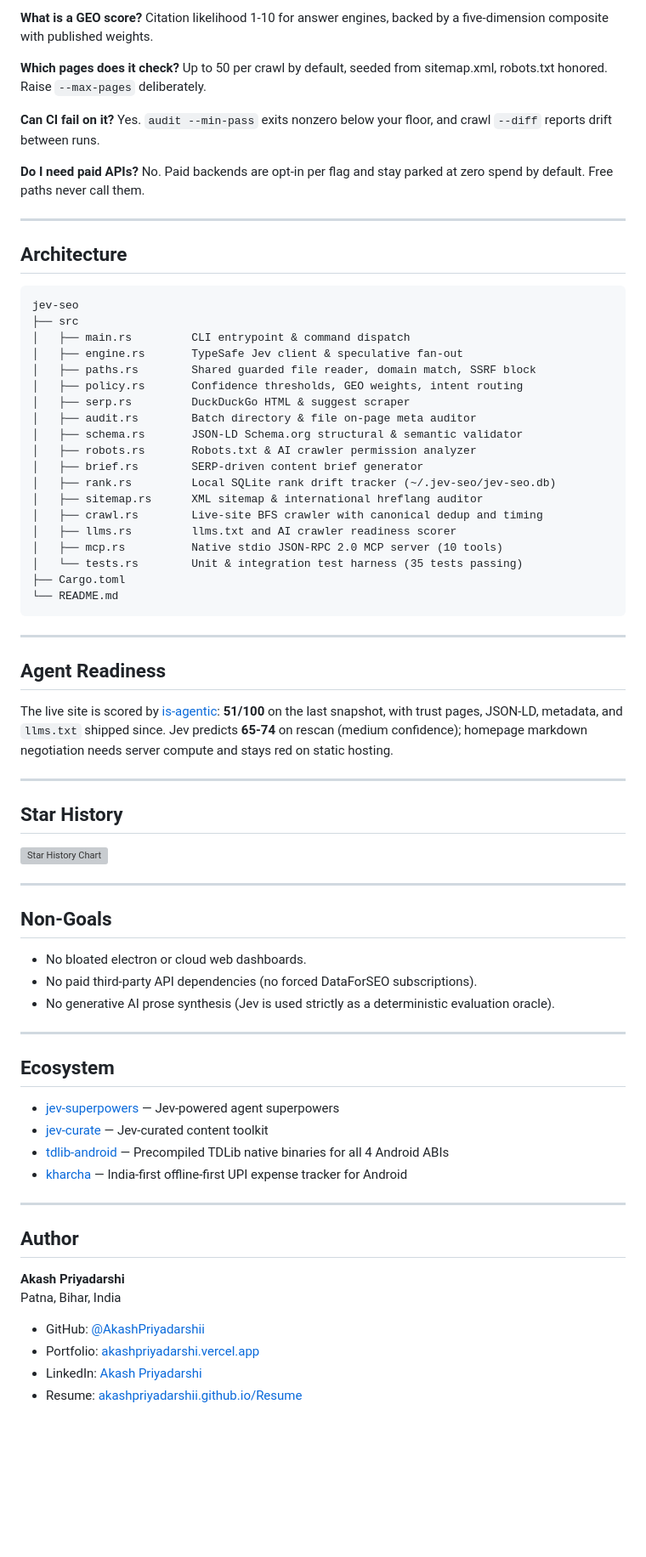
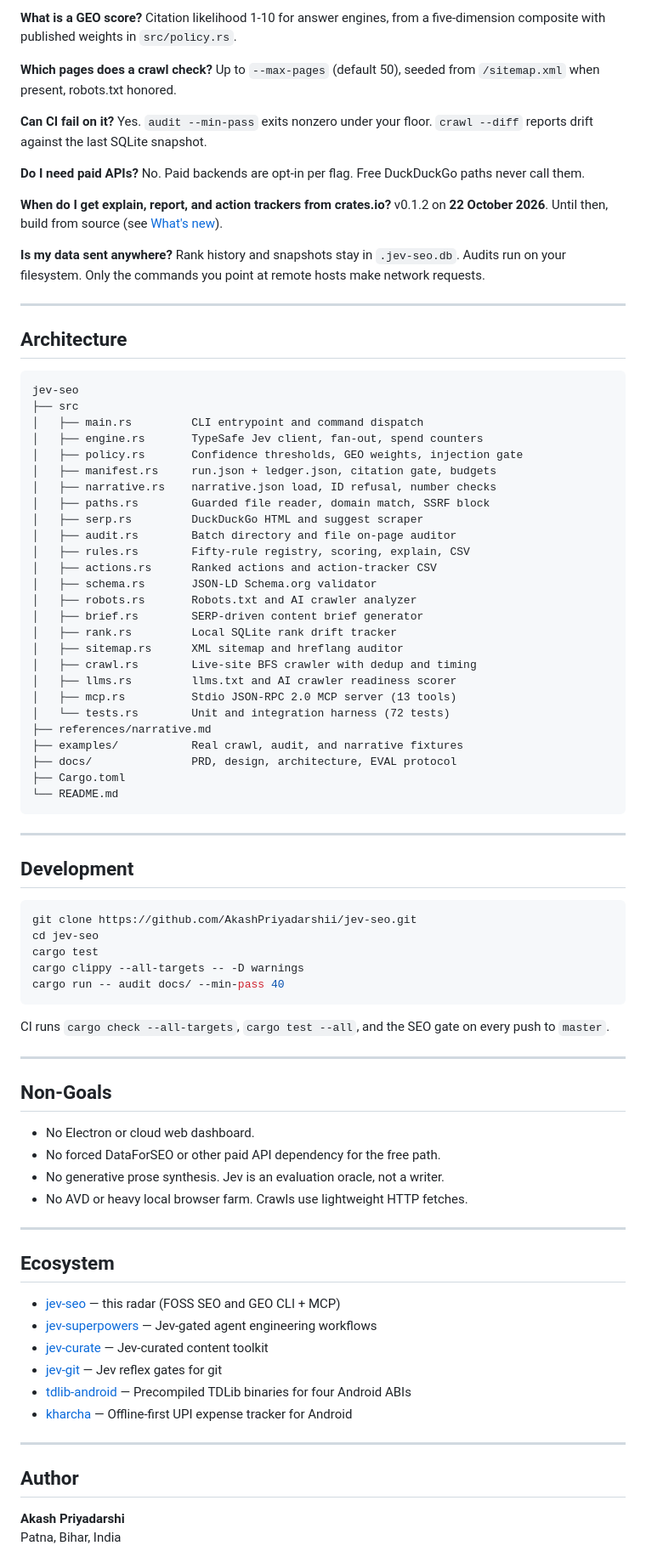
Before and after one commit to AkashPriyadarshii/jev-seo, a Markdown page: README.md, the part around one of its changes. Shown at 85% size. Drawn GitHub-style; blank space fills up the shorter version; grey boxes are pictures that could not be loaded.

````diff
--- a/README.md
+++ b/README.md
@@ -286,11 +403,15 @@ Measured 2026-09-22. Rerun any row; full notes in `docs/EVAL.md`.
 
-**What is a GEO score?** Citation likelihood 1-10 for answer engines, backed by a five-dimension composite with published weights.
+**What is a GEO score?** Citation likelihood 1-10 for answer engines, from a five-dimension composite with published weights in `src/policy.rs`.
 
-**Which pages does it check?** Up to 50 per crawl by default, seeded from sitemap.xml, robots.txt honored. Raise `--max-pages` deliberately.
+**Which pages does a crawl check?** Up to `--max-pages` (default 50), seeded from `/sitemap.xml` when present, robots.txt honored.
 
-**Can CI fail on it?** Yes. `audit --min-pass` exits nonzero below your floor, and crawl `--diff` reports drift between runs.
+**Can CI fail on it?** Yes. `audit --min-pass` exits nonzero under your floor. `crawl --diff` reports drift against the last SQLite snapshot.
 
-**Do I need paid APIs?** No. Paid backends are opt-in per flag and stay parked at zero spend by default. Free paths never call them.
+**Do I need paid APIs?** No. Paid backends are opt-in per flag. Free DuckDuckGo paths never call them.
+
+**When do I get explain, report, and action trackers from crates.io?** v0.1.2 on **22 October 2026**. Until then, build from source (see [What's new](#whats-new)).
+
+**Is my data sent anywhere?** Rank history and snapshots stay in `.jev-seo.db`. Audits run on your filesystem. Only the commands you point at remote hosts make network requests.
 
 ---
 
@@ -299,58 +420,65 @@ Measured 2026-09-22. Rerun any row; full notes in `docs/EVAL.md`.
 ```
 jev-seo
 ├── src
-│   ├── main.rs         CLI entrypoint & command dispatch
-│   ├── engine.rs       TypeSafe Jev client & speculative fan-out
-│   ├── paths.rs        Shared guarded file reader, domain match, SSRF block
-│   ├── policy.rs       Confidence thresholds, GEO weights, intent routing
-│   ├── serp.rs         DuckDuckGo HTML & suggest scraper
-│   ├── audit.rs        Batch directory & file on-page meta auditor
-│   ├── schema.rs       JSON-LD Schema.org structural & semantic validator
-│   ├── robots.rs       Robots.txt & AI crawler permission analyzer
+│   ├── main.rs         CLI entrypoint and command dispatch
+│   ├── engine.rs       TypeSafe Jev client, fan-out, spend counters
+│   ├── policy.rs       Confidence thresholds, GEO weights, injection gate
+│   ├── manifest.rs     run.json + ledger.json, citation gate, budgets
+│   ├── narrative.rs    narrative.json load, ID refusal, number checks
+│   ├── paths.rs        Guarded file reader, domain match, SSRF block
+│   ├── serp.rs         DuckDuckGo HTML and suggest scraper
+│   ├── audit.rs        Batch directory and file on-page auditor
+│   ├── rules.rs        Fifty-rule registry, scoring, explain, CSV
+│   ├── actions.rs      Ranked actions and action-tracker CSV
+│   ├── schema.rs       JSON-LD Schema.org validator
+│   ├── robots.rs       Robots.txt and AI crawler analyzer
 │   ├── brief.rs        SERP-driven content brief generator
-│   ├── rank.rs         Local SQLite rank drift tracker (~/.jev-seo/jev-seo.db)
-│   ├── sitemap.rs      XML sitemap & international hreflang auditor
-│   ├── crawl.rs        Live-site BFS crawler with canonical dedup and timing
+│   ├── rank.rs         Local SQLite rank drift tracker
+│   ├── sitemap.rs      XML sitemap and hreflang auditor
+│   ├── crawl.rs        Live-site BFS crawler with dedup and timing
 │   ├── llms.rs         llms.txt and AI crawler readiness scorer
-│   ├── mcp.rs          Native stdio JSON-RPC 2.0 MCP server (10 tools)
-│   └── tests.rs        Unit & integration test harness (35 tests passing)
+│   ├── mcp.rs          Stdio JSON-RPC 2.0 MCP server (13 tools)
+│   └── tests.rs        Unit and integration harness (72 tests)
+├── references/narrative.md
+├── examples/           Real crawl, audit, and narrative fixtures
+├── docs/               PRD, design, architecture, EVAL protocol
 ├── Cargo.toml
 └── README.md
 ```
----
-
-## Agent Readiness
-
-The live site is scored by [is-agentic](https://is-agentic.com/scan/jevseo.vercel.app): **51/100** on the last snapshot, with trust pages, JSON-LD, metadata, and `llms.txt` shipped since. Jev predicts **65-74** on rescan (medium confidence); homepage markdown negotiation needs server compute and stays red on static hosting.
 
 ---
 
-## Star History
+## Development
 
-<a href="https://www.star-history.com/?repos=akashpriyadarshii%2Fjev-seo&type=date&legend=top-left">
- <picture>
-   <source media="(prefers-color-scheme: dark)" srcset="https://api.star-history.com/chart?repos=akashpriyadarshii/jev-seo&type=date&theme=dark&legend=top-left" />
-   <source media="(prefers-color-scheme: light)" srcset="https://api.star-history.com/chart?repos=akashpriyadarshii/jev-seo&type=date&legend=top-left" />
-   <img alt="Star History Chart" src="https://api.star-history.com/chart?repos=akashpriyadarshii/jev-seo&type=date&legend=top-left" />
- </picture>
-</a>
+```bash
+git clone https://github.com/AkashPriyadarshii/jev-seo.git
+cd jev-seo
+cargo test
+cargo clippy --all-targets -- -D warnings
+cargo run -- audit docs/ --min-pass 40
+```
+
+CI runs `cargo check --all-targets`, `cargo test --all`, and the SEO gate on every push to `master`.
 
 ---
 
 ## Non-Goals
 
-- No bloated electron or cloud web dashboards.
-- No paid third-party API dependencies (no forced DataForSEO subscriptions).
-- No generative AI prose synthesis (Jev is used strictly as a deterministic evaluation oracle).
+- No Electron or cloud web dashboard.
+- No forced DataForSEO or other paid API dependency for the free path.
+- No generative prose synthesis. Jev is an evaluation oracle, not a writer.
+- No AVD or heavy local browser farm. Crawls use lightweight HTTP fetches.
 
 ---
 
 ## Ecosystem
 
-* [jev-superpowers](https://github.com/AkashPriyadarshii/jev-superpowers) — Jev-powered agent superpowers
-* [jev-curate](https://github.com/AkashPriyadarshii/jev-curate) — Jev-curated content toolkit
-* [tdlib-android](https://github.com/AkashPriyadarshii/tdlib-android) — Precompiled TDLib native binaries for all 4 Android ABIs
-* [kharcha](https://github.com/AkashPriyadarshii/kharcha) — India-first offline-first UPI expense tracker for Android
+- [jev-seo](https://github.com/AkashPriyadarshii/jev-seo) — this radar (FOSS SEO and GEO CLI + MCP)
+- [jev-superpowers](https://github.com/AkashPriyadarshii/jev-superpowers) — Jev-gated agent engineering workflows
+- [jev-curate](https://github.com/AkashPriyadarshii/jev-curate) — Jev-curated content toolkit
+- [jev-git](https://github.com/AkashPriyadarshii/jev-git) — Jev reflex gates for git
+- [tdlib-android](https://github.com/AkashPriyadarshii/tdlib-android) — Precompiled TDLib binaries for four Android ABIs
+- [kharcha](https://github.com/AkashPriyadarshii/kharcha) — Offline-first UPI expense tracker for Android
 
 ---
 
@@ -358,8 +486,4 @@ The live site is scored by [is-agentic](https://is-agentic.com/scan/jevseo.verce
 
 **Akash Priyadarshi**
 Patna, Bihar, India
-* GitHub: [@AkashPriyadarshii](https://github.com/AkashPriyadarshii)
-* Portfolio: [akashpriyadarshi.vercel.app](https://akashpriyadarshi.vercel.app)
-* LinkedIn: [Akash Priyadarshi](https://linkedin.com/in/akash-priyadarshi-1aa51b37a)
-* Resume: [akashpriyadarshii.github.io/Resume](https://akashpriyadarshii.github.io/Resume/)
 
````
Also changed, not shown: other parts of README.md (+238 -116 lines).
